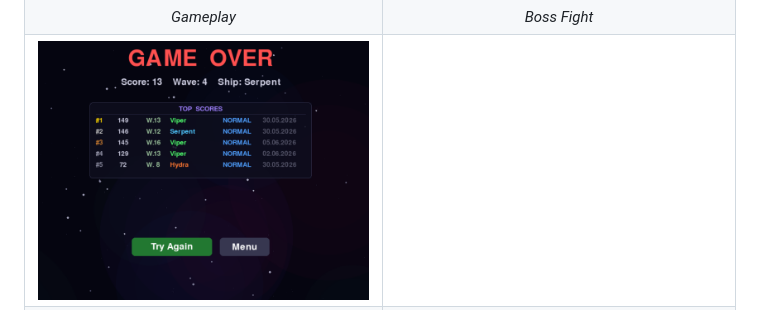
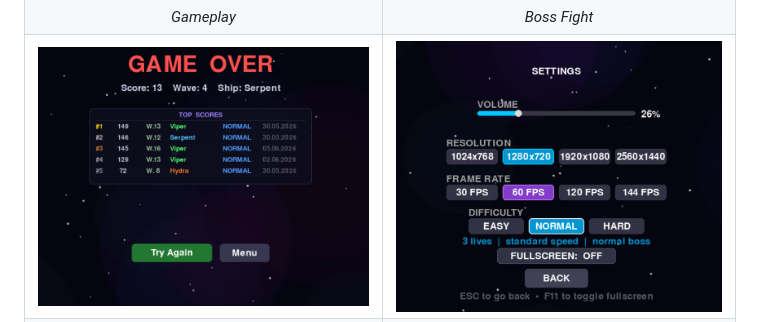
Before and after one commit to Curun1r/Serpentis, a Markdown page: README.md, the part around one of its changes. GitHub-like rendering; pictures changed too: screenshots/settings.png (added).

Commit message:
docs: add settings screenshot
Signed-off-by: Saru <petrenkoegor03@gmail.com>

```diff
--- a/README.md
+++ b/README.md
@@ -26,7 +26,7 @@ Destroy waves of alien invaders, survive boss encounters, collect power-ups, and
   </tr>
   <tr>
     <td><img src="screenshots/game_over.png" alt="Game Over" width="400"/></td>
-    <td></td>
+    <td><img src="screenshots/settings.png" alt="Settings" width="400"/></td>
   </tr>
   <tr>
     <td align="center"><em>Game Over & Leaderboard</em></td>
```
Also changed, not shown: other parts of README.md (+1 -1 lines), 1 other file.
